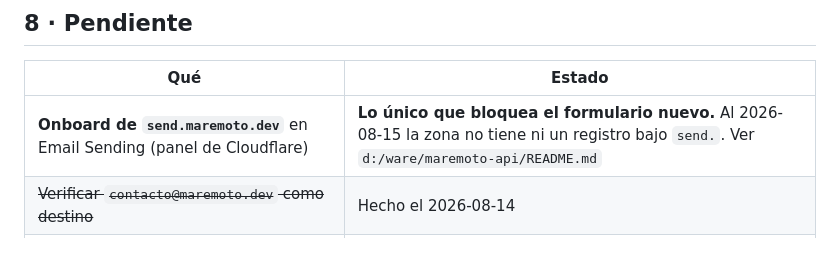
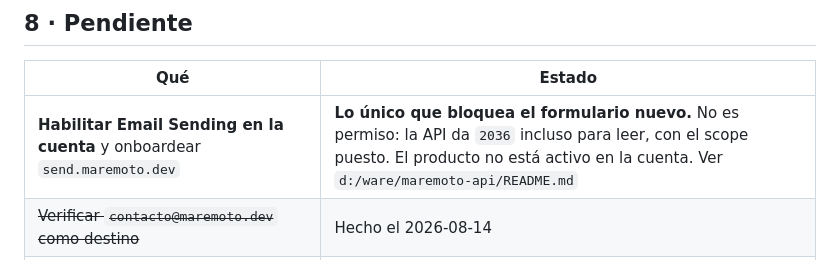
Before and after one commit to waremoto/ware-landing-page, a Markdown page: landing.md, the part around the change. GitHub-like rendering.

Commit message:
docs(landing): el tapon del correo es el producto, no el permiso

```diff
--- a/landing.md
+++ b/landing.md
@@ -120,7 +120,7 @@ Tres reglas que se rompen fácil:
 
 | Qué | Estado |
 |---|---|
-| **Onboard de `send.maremoto.dev`** en Email Sending (panel de Cloudflare) | **Lo único que bloquea el formulario nuevo.** Al 2026-08-15 la zona no tiene ni un registro bajo `send.`. Ver `d:/ware/maremoto-api/README.md` |
+| **Habilitar Email Sending en la cuenta** y onboardear `send.maremoto.dev` | **Lo único que bloquea el formulario nuevo.** No es permiso: la API da `2036` incluso para leer, con el scope puesto. El producto no está activo en la cuenta. Ver `d:/ware/maremoto-api/README.md` |
 | ~~Verificar `contacto@maremoto.dev` como destino~~ | Hecho el 2026-08-14 |
 | ~~Desplegar el backend con la medición~~ | Hecho el 2026-08-15. `api.maremoto.dev` sirve `0.2.0` y los cuatro hitos escriben en D1 |
 | Envío de correo real, sin depender del cliente de correo del visitante | Construido y desplegado en `api.maremoto.dev`. La rama `endpoint` de este repo lo conecta; no se mezcla hasta que los dos pasos de arriba estén |
```
